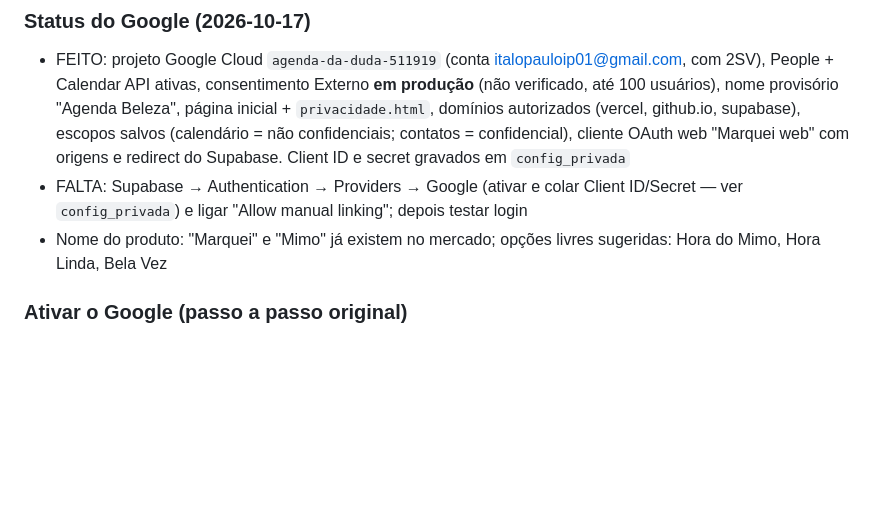
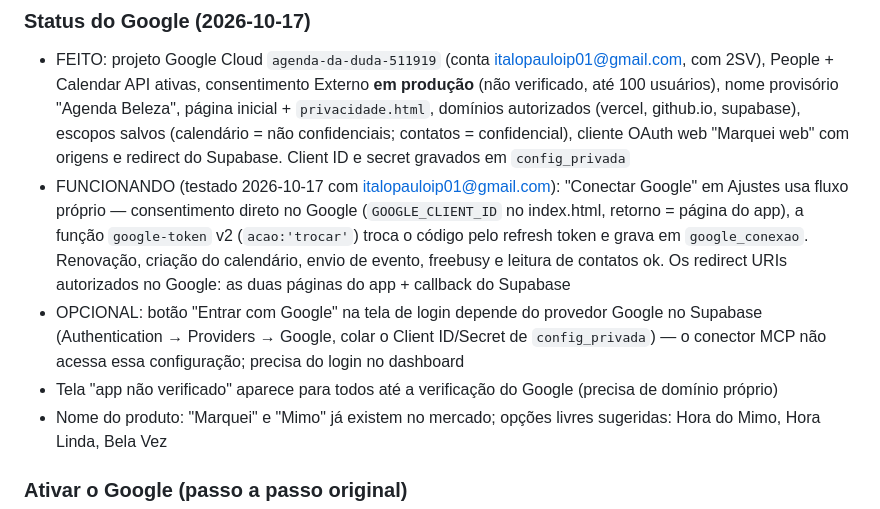
Before and after one commit to italopauloip01-hash/agenda-duda, a Markdown page: BRIEFING.md, the part around the change. Drawn GitHub-style; blank space fills up the shorter version.

Commit message:
Briefing: Google conectado e testado
Co-Authored-By: Claude Opus 5.5 <noreply@anthropic.com>

```diff
--- a/BRIEFING.md
+++ b/BRIEFING.md
@@ -45,7 +45,9 @@
 
 ### Status do Google (2026-10-17)
 - FEITO: projeto Google Cloud `agenda-da-duda-511919` (conta italopauloip01@gmail.com, com 2SV), People + Calendar API ativas, consentimento Externo **em produção** (não verificado, até 100 usuários), nome provisório "Agenda Beleza", página inicial + `privacidade.html`, domínios autorizados (vercel, github.io, supabase), escopos salvos (calendário = não confidenciais; contatos = confidencial), cliente OAuth web "Marquei web" com origens e redirect do Supabase. Client ID e secret gravados em `config_privada`
-- FALTA: Supabase → Authentication → Providers → Google (ativar e colar Client ID/Secret — ver `config_privada`) e ligar "Allow manual linking"; depois testar login
+- FUNCIONANDO (testado 2026-10-17 com italopauloip01@gmail.com): "Conectar Google" em Ajustes usa fluxo próprio — consentimento direto no Google (`GOOGLE_CLIENT_ID` no index.html, retorno = página do app), a função `google-token` v2 (`acao:'trocar'`) troca o código pelo refresh token e grava em `google_conexao`. Renovação, criação do calendário, envio de evento, freebusy e leitura de contatos ok. Os redirect URIs autorizados no Google: as duas páginas do app + callback do Supabase
+- OPCIONAL: botão "Entrar com Google" na tela de login depende do provedor Google no Supabase (Authentication → Providers → Google, colar o Client ID/Secret de `config_privada`) — o conector MCP não acessa essa configuração; precisa do login no dashboard
+- Tela "app não verificado" aparece para todos até a verificação do Google (precisa de domínio próprio)
 - Nome do produto: "Marquei" e "Mimo" já existem no mercado; opções livres sugeridas: Hora do Mimo, Hora Linda, Bela Vez
 
 ### Ativar o Google (passo a passo original)
```
